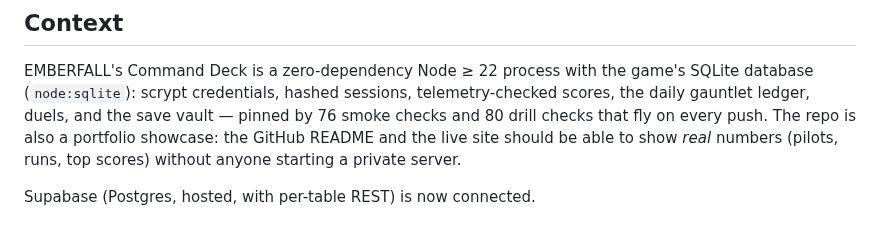
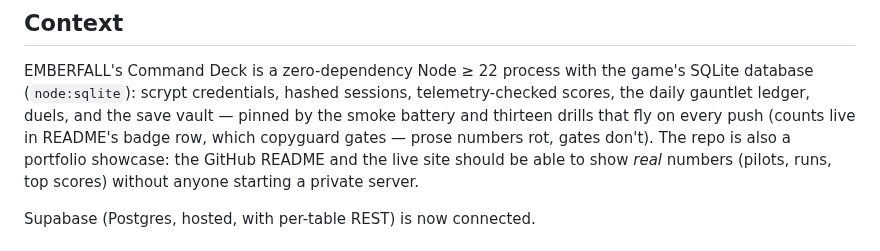
Before and after one commit to FahadIbrahim93/emberfall, a Markdown page: docs/adr/0001-sqlite-authoritative-supabase-mirror.md, the part around the change. Rendered like a GitHub page.

```diff
--- a/docs/adr/0001-sqlite-authoritative-supabase-mirror.md
+++ b/docs/adr/0001-sqlite-authoritative-supabase-mirror.md
@@ -8,8 +8,9 @@ global-leaderboard architecture now that a Supabase connector is available.
 EMBERFALL's Command Deck is a zero-dependency Node ≥ 22 process with the
 game's SQLite database (`node:sqlite`): scrypt credentials, hashed
 sessions, telemetry-checked scores, the daily gauntlet ledger, duels, and
-the save vault — pinned by 76 smoke checks and 80 drill checks that fly on
-every push. The repo is also a portfolio showcase: the GitHub README and
+the save vault — pinned by the smoke battery and thirteen drills that fly on
+every push (counts live in README's badge row, which copyguard gates —
+prose numbers rot, gates don't). The repo is also a portfolio showcase: the GitHub README and
 the live site should be able to show *real* numbers (pilots, runs, top
 scores) without anyone starting a private server.
 
```
Also changed, not shown: README.md (+14 -1 lines), docs/DEPLOYMENT.md (+1 -1 lines).
